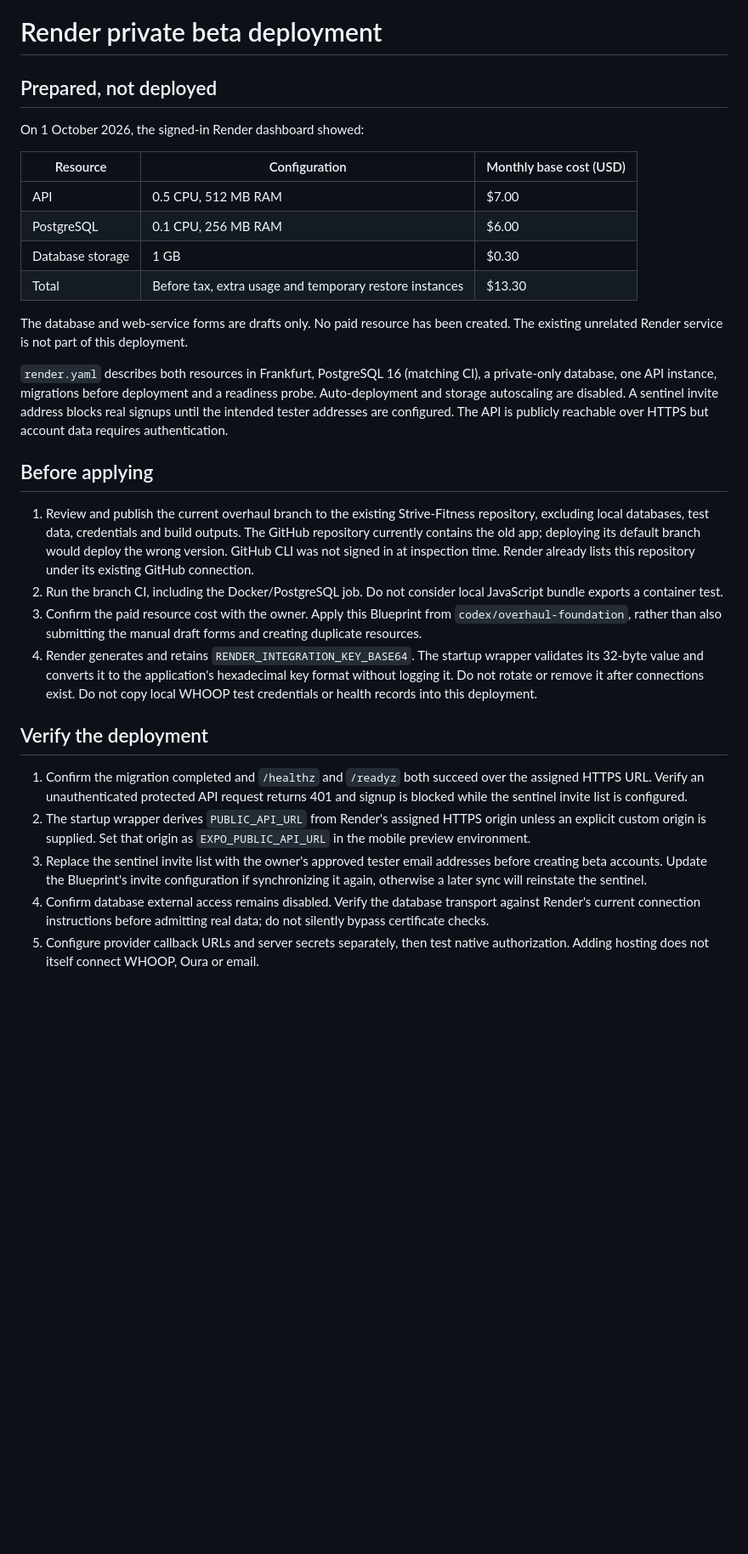
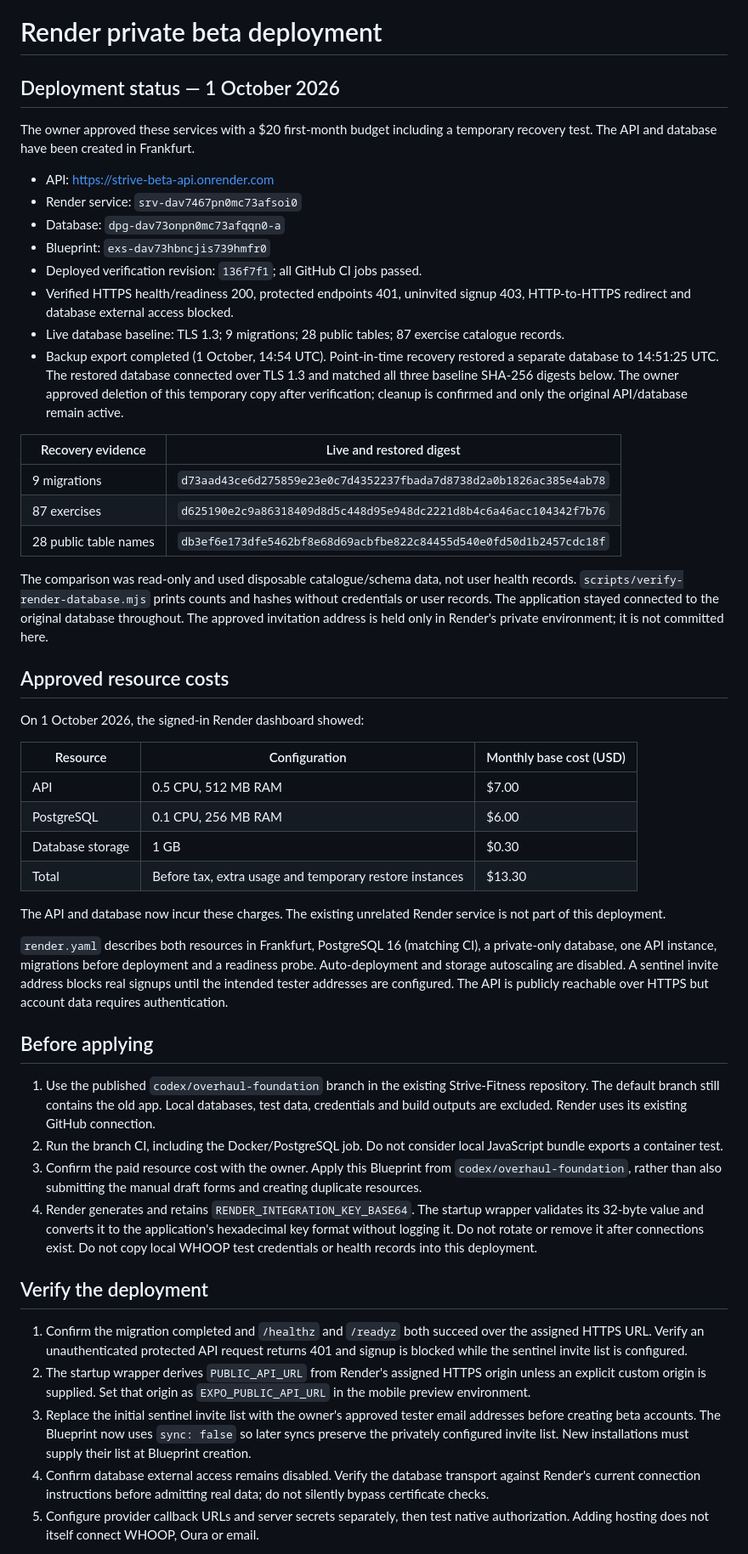
Before and after one commit to Lukehodg/Strive-Fitness, a Markdown page: RENDER_DEPLOYMENT.md, the part around one of its changes. Shown at 85% size. GitHub-like rendering; blank space fills up the shorter version.

Commit message:
Record live Render deployment and successful recovery evidence

```diff
--- a/RENDER_DEPLOYMENT.md
+++ b/RENDER_DEPLOYMENT.md
@@ -1,6 +1,27 @@
 # Render private beta deployment
 
-## Prepared, not deployed
+## Deployment status — 1 October 2026
+
+The owner approved these services with a $20 first-month budget including a temporary recovery test. The API and database have been created in Frankfurt.
+
+- API: https://strive-beta-api.onrender.com
+- Render service: `srv-dav7467pn0mc73afsoi0`
+- Database: `dpg-dav73onpn0mc73afqqn0-a`
+- Blueprint: `exs-dav73hbncjis739hmfr0`
+- Deployed verification revision: `136f7f1`; all GitHub CI jobs passed.
+- Verified HTTPS health/readiness 200, protected endpoints 401, uninvited signup 403, HTTP-to-HTTPS redirect and database external access blocked.
+- Live database baseline: TLS 1.3; 9 migrations; 28 public tables; 87 exercise catalogue records.
+- Backup export completed (1 October, 14:54 UTC). Point-in-time recovery restored a separate database to 14:51:25 UTC. The restored database connected over TLS 1.3 and matched all three baseline SHA-256 digests below. The owner approved deletion of this temporary copy after verification; cleanup is confirmed and only the original API/database remain active.
+
+| Recovery evidence | Live and restored digest |
+| --- | --- |
+| 9 migrations | `d73aad43ce6d275859e23e0c7d4352237fbada7d8738d2a0b1826ac385e4ab78` |
+| 87 exercises | `d625190e2c9a86318409d8d5c448d95e948dc2221d8b4c6a46acc104342f7b76` |
+| 28 public table names | `db3ef6e173dfe5462bf8e68d69acbfbe822c84455d540e0fd50d1b2457cdc18f` |
+
+The comparison was read-only and used disposable catalogue/schema data, not user health records. `scripts/verify-render-database.mjs` prints counts and hashes without credentials or user records. The application stayed connected to the original database throughout. The approved invitation address is held only in Render's private environment; it is not committed here.
+
+## Approved resource costs
 
 On 1 October 2026, the signed-in Render dashboard showed:
 
@@ -11,13 +32,13 @@ On 1 October 2026, the signed-in Render dashboard showed:
 | Database storage | 1 GB | $0.30 |
 | Total | Before tax, extra usage and temporary restore instances | $13.30 |
 
-The database and web-service forms are drafts only. No paid resource has been created. The existing unrelated Render service is not part of this deployment.
+The API and database now incur these charges. The existing unrelated Render service is not part of this deployment.
 
 `render.yaml` describes both resources in Frankfurt, PostgreSQL 16 (matching CI), a private-only database, one API instance, migrations before deployment and a readiness probe. Auto-deployment and storage autoscaling are disabled. A sentinel invite address blocks real signups until the intended tester addresses are configured. The API is publicly reachable over HTTPS but account data requires authentication.
 
 ## Before applying
 
-1. Review and publish the current overhaul branch to the existing Strive-Fitness repository, excluding local databases, test data, credentials and build outputs. The GitHub repository currently contains the old app; deploying its default branch would deploy the wrong version. GitHub CLI was not signed in at inspection time. Render already lists this repository under its existing GitHub connection.
+1. Use the published `codex/overhaul-foundation` branch in the existing Strive-Fitness repository. The default branch still contains the old app. Local databases, test data, credentials and build outputs are excluded. Render uses its existing GitHub connection.
 2. Run the branch CI, including the Docker/PostgreSQL job. Do not consider local JavaScript bundle exports a container test.
 3. Confirm the paid resource cost with the owner. Apply this Blueprint from `codex/overhaul-foundation`, rather than also submitting the manual draft forms and creating duplicate resources.
 4. Render generates and retains `RENDER_INTEGRATION_KEY_BASE64`. The startup wrapper validates its 32-byte value and converts it to the application's hexadecimal key format without logging it. Do not rotate or remove it after connections exist. Do not copy local WHOOP test credentials or health records into this deployment.
@@ -26,7 +47,7 @@ The database and web-service forms are drafts only. No paid resource has been cr
 
 1. Confirm the migration completed and `/healthz` and `/readyz` both succeed over the assigned HTTPS URL. Verify an unauthenticated protected API request returns 401 and signup is blocked while the sentinel invite list is configured.
 2. The startup wrapper derives `PUBLIC_API_URL` from Render's assigned HTTPS origin unless an explicit custom origin is supplied. Set that origin as `EXPO_PUBLIC_API_URL` in the mobile preview environment.
-3. Replace the sentinel invite list with the owner's approved tester email addresses before creating beta accounts. Update the Blueprint's invite configuration if synchronizing it again, otherwise a later sync will reinstate the sentinel.
+3. Replace the initial sentinel invite list with the owner's approved tester email addresses before creating beta accounts. The Blueprint now uses `sync: false` so later syncs preserve the privately configured invite list. New installations must supply their list at Blueprint creation.
 4. Confirm database external access remains disabled. Verify the database transport against Render's current connection instructions before admitting real data; do not silently bypass certificate checks.
 5. Configure provider callback URLs and server secrets separately, then test native authorization. Adding hosting does not itself connect WHOOP, Oura or email.
 
```
Also changed, not shown: other parts of RENDER_DEPLOYMENT.md (+1 -1 lines), OVERHAUL_PROGRESS.md (+8 -0 lines).
